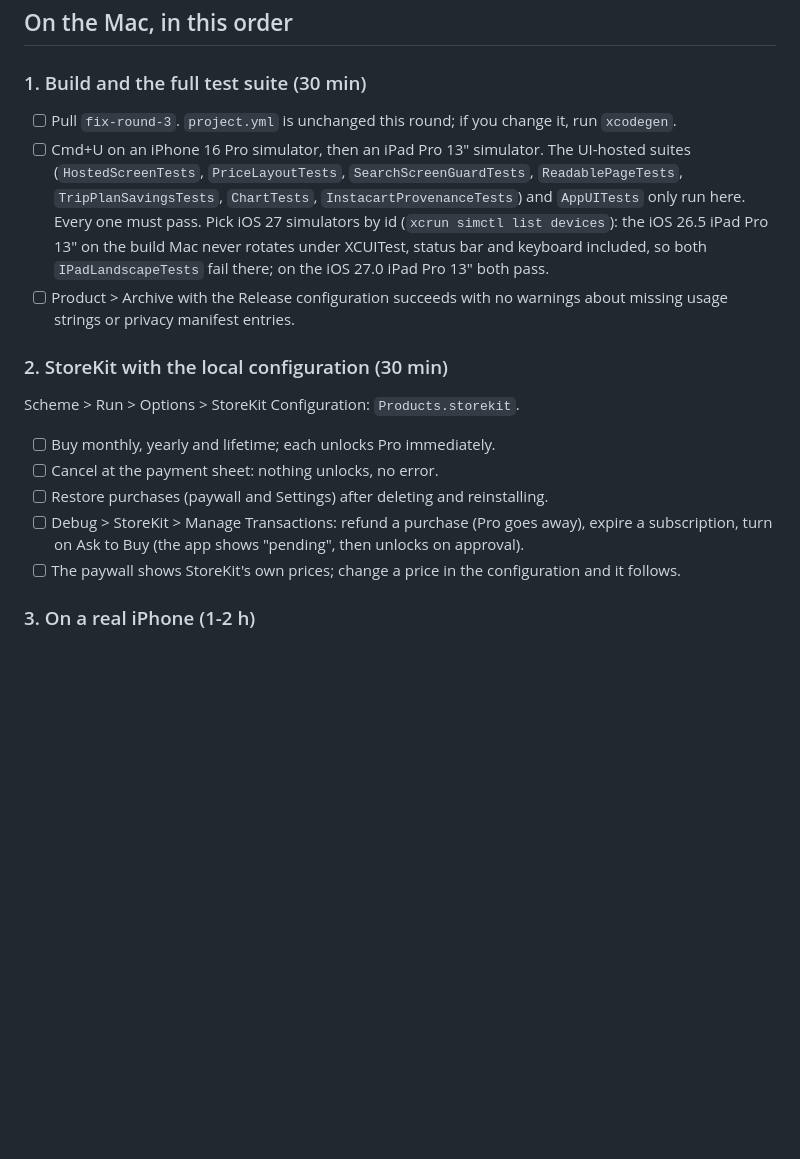
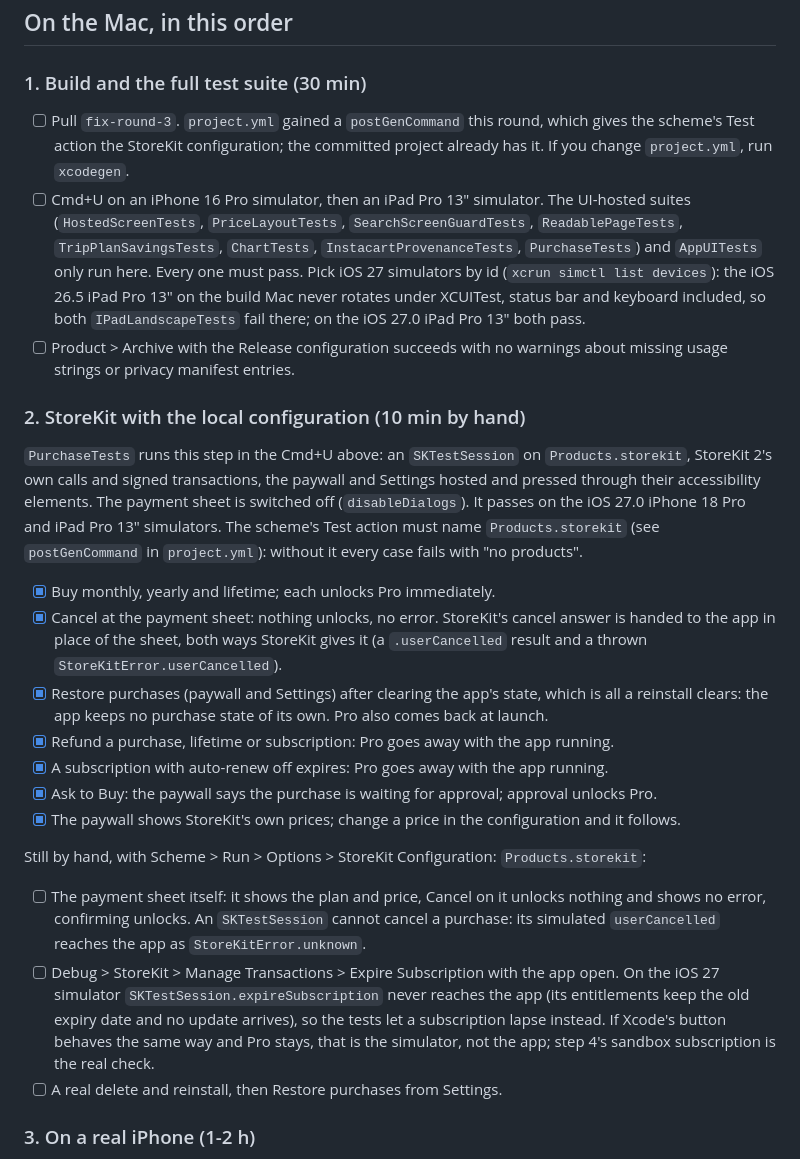
Before and after one commit to nickstrom5/cartworth, a Markdown page: ops/appstore-testing.md, the part around the change. Drawn GitHub-style; blank space fills up the shorter version.

Commit message:
Checklist: StoreKit step 2 runs as PurchaseTests
Ticks what PurchaseTests covers and lists what still needs a person: the payment sheet itself,
Xcode's Expire Subscription button, and a real delete and reinstall. PurchaseTests joins the
Mac-only suites in step 1, and step 1 notes project.yml's new postGenCommand.

Co-Authored-By: Claude Opus 5.5 <noreply@anthropic.com>

```diff
--- a/ops/appstore-testing.md
+++ b/ops/appstore-testing.md
@@ -23,24 +23,47 @@ are `marketing/APP_STORE_LISTING.md`.
 ## On the Mac, in this order
 
 ### 1. Build and the full test suite (30 min)
-- [ ] Pull `fix-round-3`. `project.yml` is unchanged this round; if you change it, run `xcodegen`.
+- [ ] Pull `fix-round-3`. `project.yml` gained a `postGenCommand` this round, which gives the
+      scheme's Test action the StoreKit configuration; the committed project already has it. If
+      you change `project.yml`, run `xcodegen`.
 - [ ] Cmd+U on an iPhone 16 Pro simulator, then an iPad Pro 13" simulator. The UI-hosted suites
       (`HostedScreenTests`, `PriceLayoutTests`, `SearchScreenGuardTests`, `ReadablePageTests`,
-      `TripPlanSavingsTests`, `ChartTests`, `InstacartProvenanceTests`) and `AppUITests` only run
-      here. Every one must pass. Pick iOS 27 simulators by id (`xcrun simctl list devices`): the
-      iOS 26.5 iPad Pro 13" on the build Mac never rotates under XCUITest, status bar and keyboard
-      included, so both `IPadLandscapeTests` fail there; on the iOS 27.0 iPad Pro 13" both pass.
+      `TripPlanSavingsTests`, `ChartTests`, `InstacartProvenanceTests`, `PurchaseTests`) and
+      `AppUITests` only run here. Every one must pass. Pick iOS 27 simulators by id
+      (`xcrun simctl list devices`): the iOS 26.5 iPad Pro 13" on the build Mac never rotates
+      under XCUITest, status bar and keyboard included, so both `IPadLandscapeTests` fail there;
+      on the iOS 27.0 iPad Pro 13" both pass.
 - [ ] Product > Archive with the Release configuration succeeds with no warnings about missing
       usage strings or privacy manifest entries.
 
-### 2. StoreKit with the local configuration (30 min)
-Scheme > Run > Options > StoreKit Configuration: `Products.storekit`.
-- [ ] Buy monthly, yearly and lifetime; each unlocks Pro immediately.
-- [ ] Cancel at the payment sheet: nothing unlocks, no error.
-- [ ] Restore purchases (paywall and Settings) after deleting and reinstalling.
-- [ ] Debug > StoreKit > Manage Transactions: refund a purchase (Pro goes away), expire a
-      subscription, turn on Ask to Buy (the app shows "pending", then unlocks on approval).
-- [ ] The paywall shows StoreKit's own prices; change a price in the configuration and it follows.
+### 2. StoreKit with the local configuration (10 min by hand)
+`PurchaseTests` runs this step in the Cmd+U above: an `SKTestSession` on `Products.storekit`,
+StoreKit 2's own calls and signed transactions, the paywall and Settings hosted and pressed
+through their accessibility elements. The payment sheet is switched off (`disableDialogs`). It
+passes on the iOS 27.0 iPhone 18 Pro and iPad Pro 13" simulators. The scheme's Test action must
+name `Products.storekit` (see `postGenCommand` in `project.yml`): without it every case fails
+with "no products".
+- [x] Buy monthly, yearly and lifetime; each unlocks Pro immediately.
+- [x] Cancel at the payment sheet: nothing unlocks, no error. StoreKit's cancel answer is handed
+      to the app in place of the sheet, both ways StoreKit gives it (a `.userCancelled` result
+      and a thrown `StoreKitError.userCancelled`).
+- [x] Restore purchases (paywall and Settings) after clearing the app's state, which is all a
+      reinstall clears: the app keeps no purchase state of its own. Pro also comes back at launch.
+- [x] Refund a purchase, lifetime or subscription: Pro goes away with the app running.
+- [x] A subscription with auto-renew off expires: Pro goes away with the app running.
+- [x] Ask to Buy: the paywall says the purchase is waiting for approval; approval unlocks Pro.
+- [x] The paywall shows StoreKit's own prices; change a price in the configuration and it follows.
+
+Still by hand, with Scheme > Run > Options > StoreKit Configuration: `Products.storekit`:
+- [ ] The payment sheet itself: it shows the plan and price, Cancel on it unlocks nothing and
+      shows no error, confirming unlocks. An `SKTestSession` cannot cancel a purchase: its
+      simulated `userCancelled` reaches the app as `StoreKitError.unknown`.
+- [ ] Debug > StoreKit > Manage Transactions > Expire Subscription with the app open. On the
+      iOS 27 simulator `SKTestSession.expireSubscription` never reaches the app (its entitlements
+      keep the old expiry date and no update arrives), so the tests let a subscription lapse
+      instead. If Xcode's button behaves the same way and Pro stays, that is the simulator, not
+      the app; step 4's sandbox subscription is the real check.
+- [ ] A real delete and reinstall, then Restore purchases from Settings.
 
 ### 3. On a real iPhone (1-2 h)
 - [ ] First launch: Allow location (while using), then again with Don't Allow and with Precise
```
